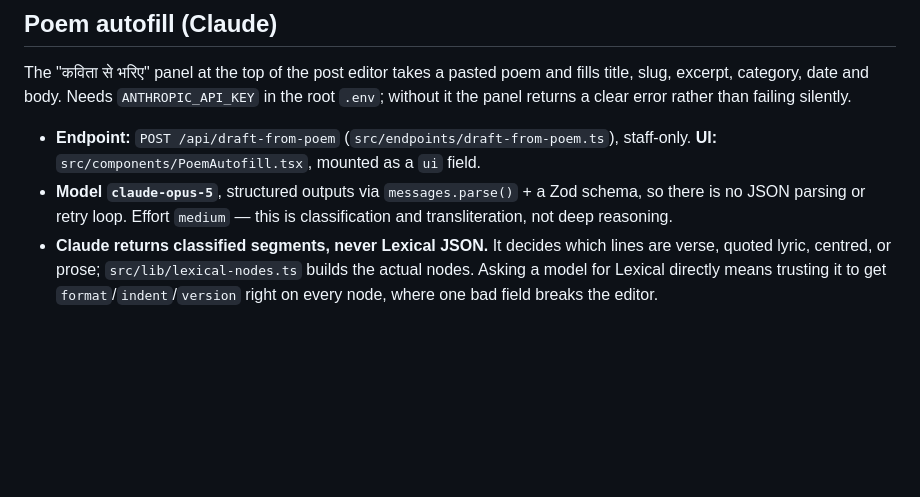
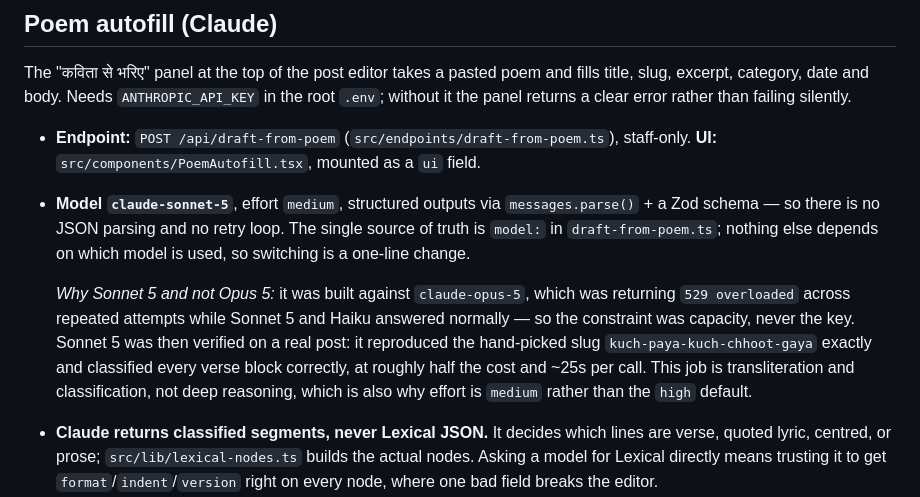
Before and after one commit to preetisharma-ACL/Amber-Ke-Baatein, a Markdown page: AGENTS.md, the part around the change. Drawn GitHub-style; blank space fills up the shorter version.

```diff
--- a/AGENTS.md
+++ b/AGENTS.md
@@ -169,9 +169,19 @@ failing silently.
 
 - **Endpoint:** `POST /api/draft-from-poem` (`src/endpoints/draft-from-poem.ts`),
   staff-only. **UI:** `src/components/PoemAutofill.tsx`, mounted as a `ui` field.
-- **Model `claude-opus-5`**, structured outputs via `messages.parse()` + a Zod
-  schema, so there is no JSON parsing or retry loop. Effort `medium` — this is
-  classification and transliteration, not deep reasoning.
+- **Model `claude-sonnet-5`**, effort `medium`, structured outputs via
+  `messages.parse()` + a Zod schema — so there is no JSON parsing and no retry
+  loop. The single source of truth is `model:` in `draft-from-poem.ts`; nothing
+  else depends on which model is used, so switching is a one-line change.
+
+  *Why Sonnet 5 and not Opus 5:* it was built against `claude-opus-5`, which was
+  returning `529 overloaded` across repeated attempts while Sonnet 5 and Haiku
+  answered normally — so the constraint was capacity, never the key. Sonnet 5
+  was then verified on a real post: it reproduced the hand-picked slug
+  `kuch-paya-kuch-chhoot-gaya` exactly and classified every verse block
+  correctly, at roughly half the cost and ~25s per call. This job is
+  transliteration and classification, not deep reasoning, which is also why
+  effort is `medium` rather than the `high` default.
 - **Claude returns classified segments, never Lexical JSON.** It decides which
   lines are verse, quoted lyric, centred, or prose; `src/lib/lexical-nodes.ts`
   builds the actual nodes. Asking a model for Lexical directly means trusting it
```
Also changed, not shown: CLAUDE.md (+13 -3 lines), PROJECT.md (+17 -2 lines).
